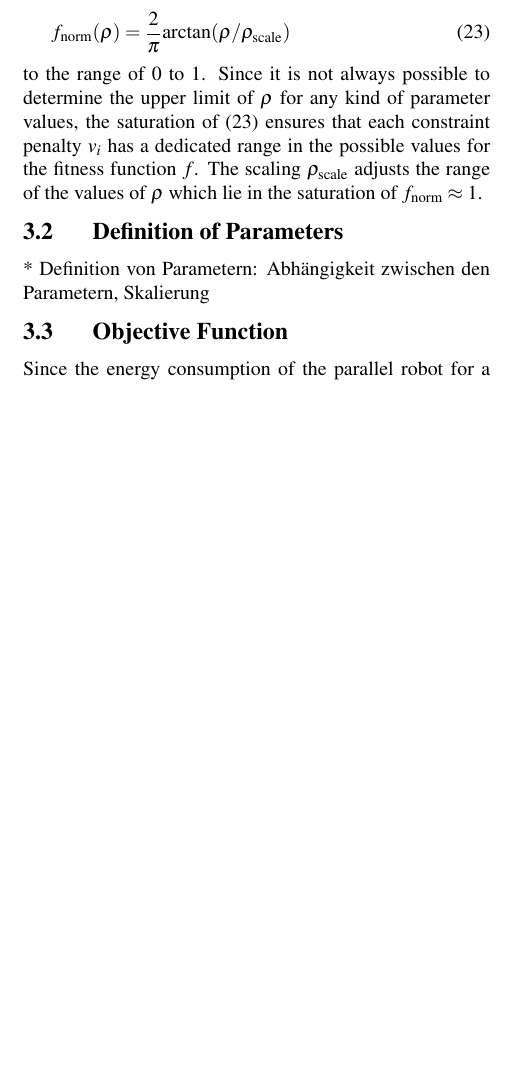
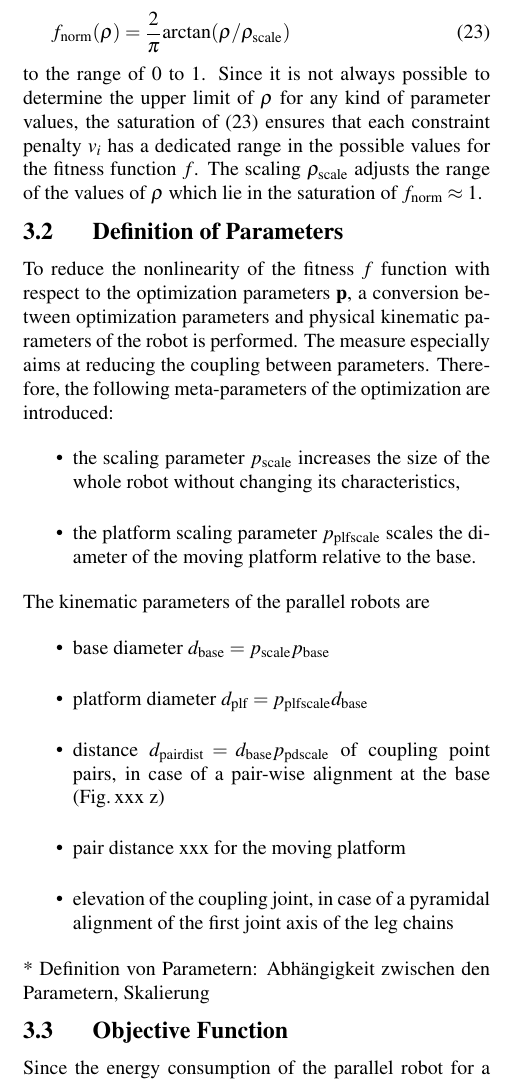
Before and after one commit to Jiajie0324/robsynth-paper_iftommdach2020, a LaTeX document (langfassung/iftomm_dach.tex): part of one column of page 4 of 7, cut so that both start at the same text, the shorter picture padded with empty space. Compiled offline with pdfLaTeX.

Commit message:
Unfertiger Stand bzgl Parametermodellierung

```diff
--- a/langfassung/iftomm_dach.tex
+++ b/langfassung/iftomm_dach.tex
@@ -530,6 +530,24 @@ The scaling $\rho_{\mathrm{scale}}$ adjusts the range of the values of $\rho$ wh
 \subsection{Definition of Parameters}
 \label{sec:opt_params}
 
+To reduce the nonlinearity of the fitness $f$ function with respect to the optimization parameters $\bm{p}$, a conversion between optimization parameters and physical kinematic parameters of the robot is performed.
+The measure especially aims at reducing the coupling between parameters.
+Therefore, the following meta-parameters of the optimization are introduced:
+\begin{itemize}
+\item the scaling parameter $p_\mathrm{scale}$ increases the size of the whole robot without changing its characteristics,% as far as possible,
+\item the platform scaling parameter $p_\mathrm{plfscale}$ scales the diameter of the moving platform relative to the base.
+\end{itemize}
+
+The kinematic parameters of the parallel robots are
+\begin{itemize}
+\item base diameter $d_\mathrm{base}=p_\mathrm{scale} p_\mathrm{base}$
+\item platform diameter $d_\mathrm{plf}=p_\mathrm{plfscale} d_\mathrm{base}$
+\item distance $d_\mathrm{pairdist}=d_\mathrm{base} p_\mathrm{pdscale}$ of coupling point pairs, in case of a pair-wise alignment at the base (Fig.\,xxx z)
+\item pair distance xxx for the moving platform
+\item elevation of the coupling joint, in case of a pyramidal alignment of the first joint axis of the leg chains
+\end{itemize}
+
+
 * Definition von Parametern: Abhängigkeit zwischen den Parametern, Skalierung
 
 
```
